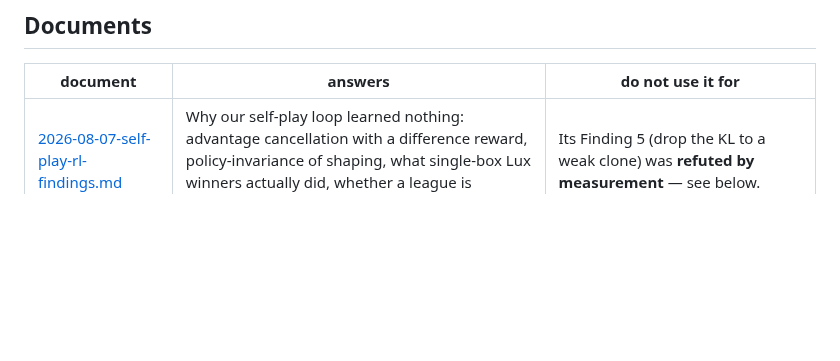
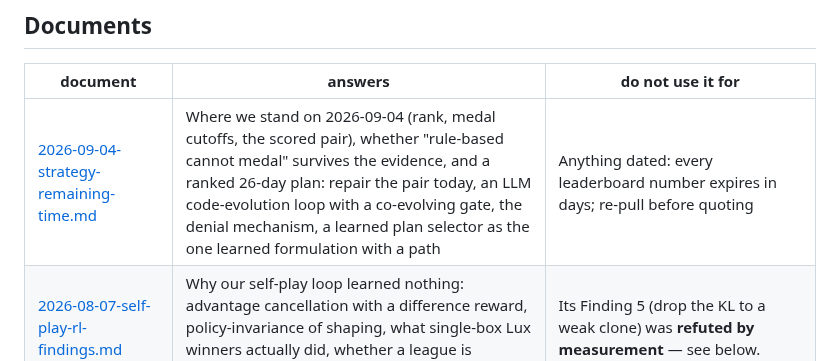
Before and after one commit to will-rice/kaggriculture-2026, a Markdown page: docs/research/README.md, the part around the change. GitHub-like rendering; blank space fills up the shorter version.

```diff
--- a/docs/research/README.md
+++ b/docs/research/README.md
@@ -25,6 +25,7 @@ the expensive way:
 
 | document                                                                                           | answers                                                                                                                                                                                                                                                                                                                                                                                                                                                      | do not use it for                                                                                                                                                                                                                                                      |
 | -------------------------------------------------------------------------------------------------- | ------------------------------------------------------------------------------------------------------------------------------------------------------------------------------------------------------------------------------------------------------------------------------------------------------------------------------------------------------------------------------------------------------------------------------------------------------------ | ---------------------------------------------------------------------------------------------------------------------------------------------------------------------------------------------------------------------------------------------------------------------- |
+| [2026-09-04-strategy-remaining-time.md](2026-09-04-strategy-remaining-time.md)                     | Where we stand on 2026-09-04 (rank, medal cutoffs, the scored pair), whether "rule-based cannot medal" survives the evidence, and a ranked 26-day plan: repair the pair today, an LLM code-evolution loop with a co-evolving gate, the denial mechanism, a learned plan selector as the one learned formulation with a path                                                                                                                                  | Anything dated: every leaderboard number expires in days; re-pull before quoting                                                                                                                                                                                       |
 | [2026-08-07-self-play-rl-findings.md](2026-08-07-self-play-rl-findings.md)                         | Why our self-play loop learned nothing: advantage cancellation with a difference reward, policy-invariance of shaping, what single-box Lux winners actually did, whether a league is needed, whether throughput is the constraint.                                                                                                                                                                                                                           | Its Finding 5 (drop the KL to a weak clone) was **refuted by measurement** — see below.                                                                                                                                                                                |
 | [2026-08-07-fable-rl-grounding.md](2026-08-07-fable-rl-grounding.md)                               | Which published solution is closest to our problem _and_ reproducible. Ranks Lux S1/S2/S3, Halite, Kore candidates against game shape, single-box compute, and whether a public artifact exists. Picks Toad Brigade and specifies its recipe.                                                                                                                                                                                                                | Its recipe values are incomplete — four load-bearing values live outside the phase YAMLs. See below.                                                                                                                                                                   |
 | [2026-08-08-market-execution-rl.md](2026-08-08-market-execution-rl.md)                             | Selling into a market you move yourself: optimal execution and market impact RL, multi-agent settings where actions form prices, and reward designs for selling _well_ rather than merely selling.                                                                                                                                                                                                                                                           | (in progress)                                                                                                                                                                                                                                                          |
```
Also changed, not shown: docs/research/2026-09-04-strategy-remaining-time.md (added, +268 -0 lines).
